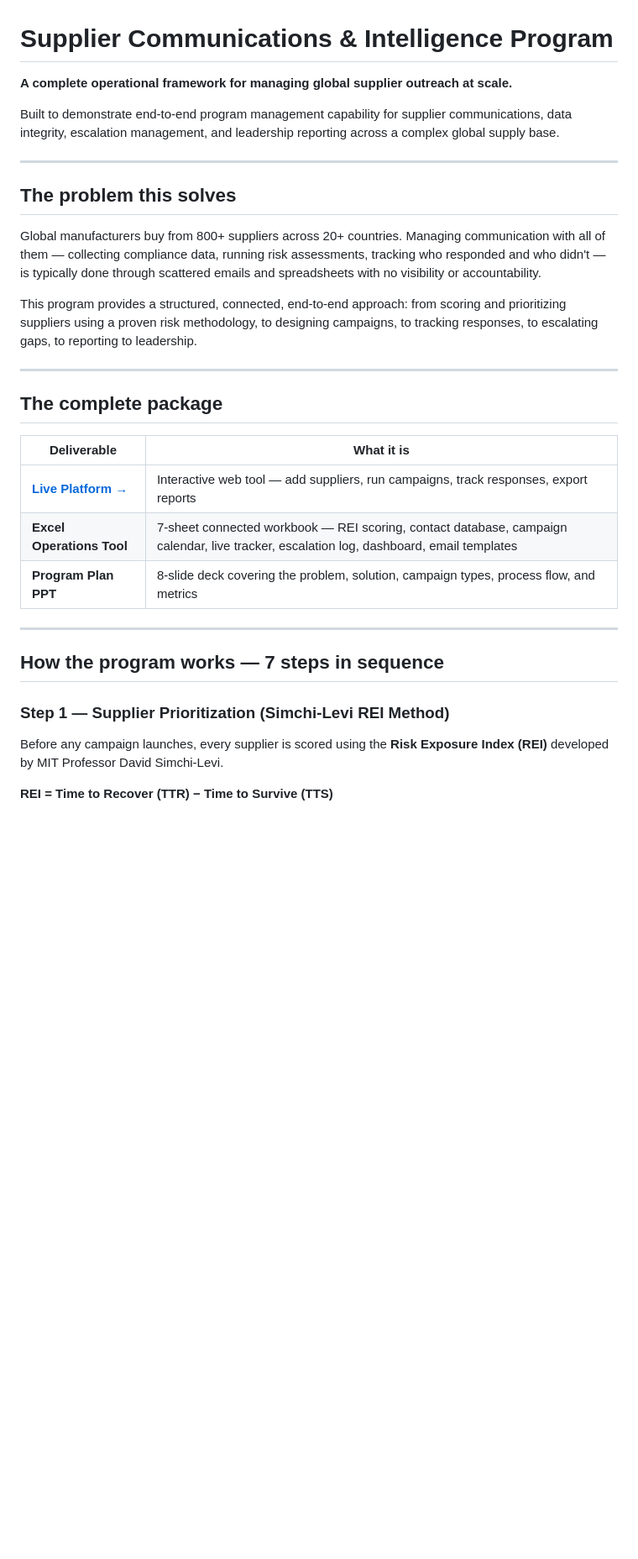
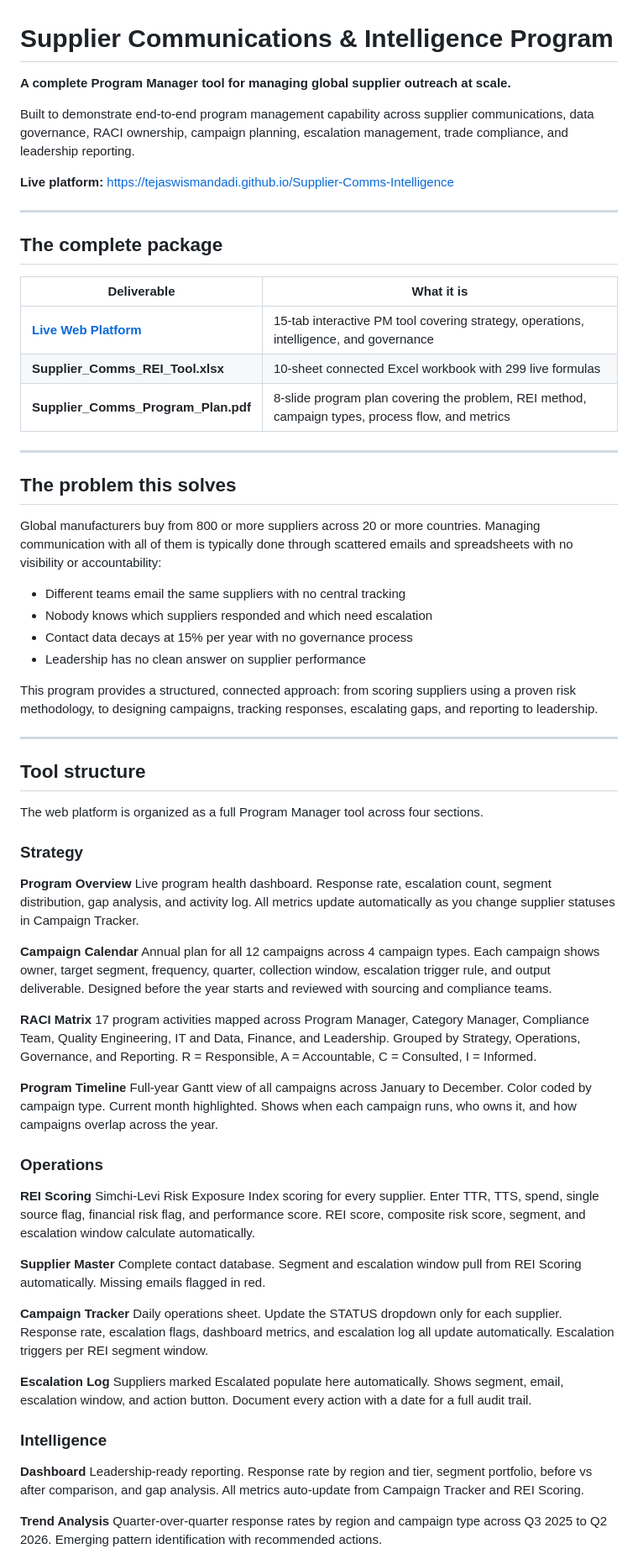
Before and after one commit to Tejaswismandadi/Supplier-Comms-Intelligence, a Markdown page: README.md, the part around one of its changes. Shown at 84% size. Rendered like a GitHub page; blank space fills up the shorter version.

```diff
--- a/README.md
+++ b/README.md
@@ -1,16 +1,10 @@
 # Supplier Communications & Intelligence Program
 
-**A complete operational framework for managing global supplier outreach at scale.**
+**A complete Program Manager tool for managing global supplier outreach at scale.**
 
-Built to demonstrate end-to-end program management capability for supplier communications, data integrity, escalation management, and leadership reporting across a complex global supply base.
+Built to demonstrate end-to-end program management capability across supplier communications, data governance, RACI ownership, campaign planning, escalation management, trade compliance, and leadership reporting.
 
----
-
-## The problem this solves
-
-Global manufacturers buy from 800+ suppliers across 20+ countries. Managing communication with all of them — collecting compliance data, running risk assessments, tracking who responded and who didn't — is typically done through scattered emails and spreadsheets with no visibility or accountability.
-
-This program provides a structured, connected, end-to-end approach: from scoring and prioritizing suppliers using a proven risk methodology, to designing campaigns, to tracking responses, to escalating gaps, to reporting to leadership.
+**Live platform:** https://tejaswismandadi.github.io/Supplier-Comms-Intelligence
 
 ---
 
@@ -18,16 +12,62 @@ This program provides a structured, connected, end-to-end approach: from scoring
 
 | Deliverable | What it is |
 |---|---|
-| **[Live Platform →](https://tejaswismandadi.github.io/Supplier-Comms-Intelligence/)** | Interactive web tool — add suppliers, run campaigns, track responses, export reports |
-| **Excel Operations Tool** | 7-sheet connected workbook — REI scoring, contact database, campaign calendar, live tracker, escalation log, dashboard, email templates |
-| **Program Plan PPT** | 8-slide deck covering the problem, solution, campaign types, process flow, and metrics |
+| **[Live Web Platform](https://tejaswismandadi.github.io/Supplier-Comms-Intelligence/)** | 15-tab interactive PM tool covering strategy, operations, intelligence, and governance |
+| **Supplier_Comms_REI_Tool.xlsx** | 10-sheet connected Excel workbook with 299 live formulas |
+| **Supplier_Comms_Program_Plan.pdf** | 8-slide program plan covering the problem, REI method, campaign types, process flow, and metrics |
 
 ---
 
-## How the program works — 7 steps in sequence
+## The problem this solves
 
-### Step 1 — Supplier Prioritization (Simchi-Levi REI Method)
+Global manufacturers buy from 800 or more suppliers across 20 or more countries. Managing communication with all of them is typically done through scattered emails and spreadsheets with no visibility or accountability:
 
-Before any campaign launches, every supplier is scored using the **Risk Exposure Index (REI)** developed by MIT Professor David Simchi-Levi.
+- Different teams email the same suppliers with no central tracking
+- Nobody knows which suppliers responded and which need escalation
+- Contact data decays at 15% per year with no governance process
+- Leadership has no clean answer on supplier performance
 
-**REI = Time to Recover (TTR) − Time to Survive (TTS)**
+This program provides a structured, connected approach: from scoring suppliers using a proven risk methodology, to designing campaigns, tracking responses, escalating gaps, and reporting to leadership.
+
+---
+
+## Tool structure
+
+The web platform is organized as a full Program Manager tool across four sections.
+
+### Strategy
+
+**Program Overview**
+Live program health dashboard. Response rate, escalation count, segment distribution, gap analysis, and activity log. All metrics update automatically as you change supplier statuses in Campaign Tracker.
+
+**Campaign Calendar**
+Annual plan for all 12 campaigns across 4 campaign types. Each campaign shows owner, target segment, frequency, quarter, collection window, escalation trigger rule, and output deliverable. Designed before the year starts and reviewed with sourcing and compliance teams.
+
+**RACI Matrix**
+17 program activities mapped across Program Manager, Category Manager, Compliance Team, Quality Engineering, IT and Data, Finance, and Leadership. Grouped by Strategy, Operations, Governance, and Reporting. R = Responsible, A = Accountable, C = Consulted, I = Informed.
+
+**Program Timeline**
+Full-year Gantt view of all campaigns across January to December. Color coded by campaign type. Current month highlighted. Shows when each campaign runs, who owns it, and how campaigns overlap across the year.
+
+### Operations
+
+**REI Scoring**
+Simchi-Levi Risk Exposure Index scoring for every supplier. Enter TTR, TTS, spend, single source flag, financial risk flag, and performance score. REI score, composite risk score, segment, and escalation window calculate automatically.
+
+**Supplier Master**
+Complete contact database. Segment and escalation window pull from REI Scoring automatically. Missing emails flagged in red.
+
+**Campaign Tracker**
+Daily operations sheet. Update the STATUS dropdown only for each supplier. Response rate, escalation flags, dashboard metrics, and escalation log all update automatically. Escalation triggers per REI segment window.
+
+**Escalation Log**
+Suppliers marked Escalated populate here automatically. Shows segment, email, escalation window, and action button. Document every action with a date for a full audit trail.
+
+### Intelligence
+
+**Dashboard**
+Leadership-ready reporting. Response rate by region and tier, segment portfolio, before vs after comparison, and gap analysis. All metrics auto-update from Campaign Tracker and REI Scoring.
+
+**Trend Analysis**
+Quarter-over-quarter response rates by region and campaign type across Q3 2025 to Q2 2026. Emerging pattern identification with recommended actions.
+
```
Also changed, not shown: other parts of README.md (+119 -85 lines).
